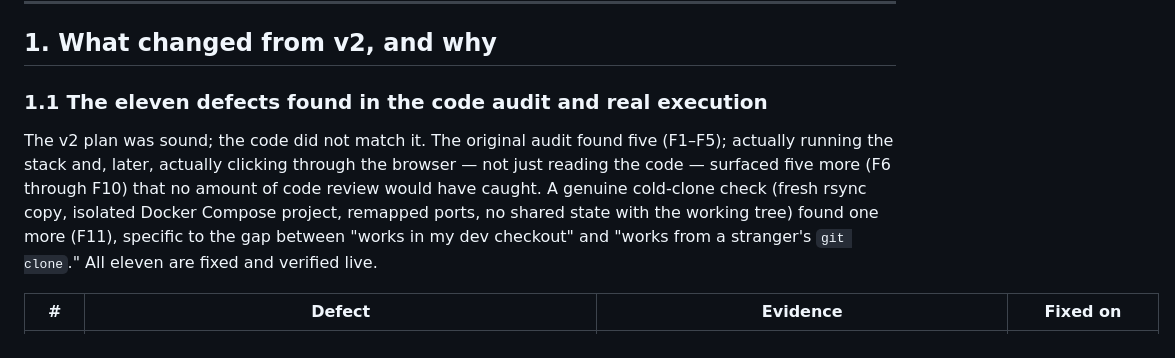
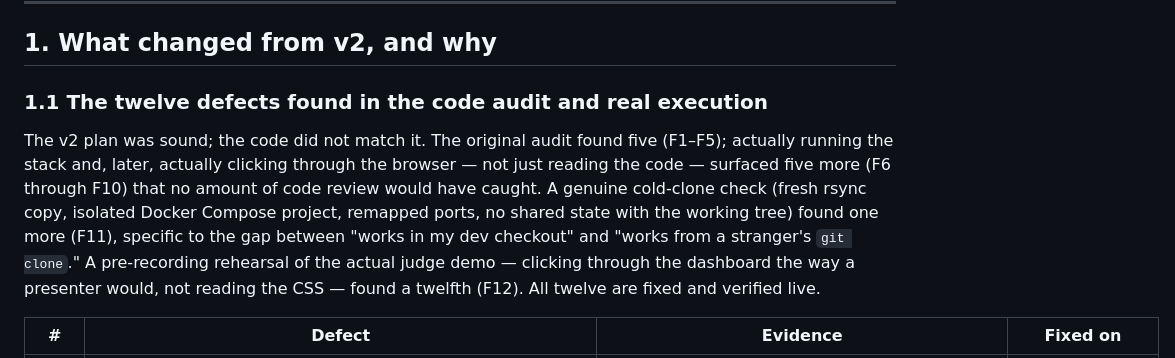
Before and after one commit to PradyumnaPrasad/revenue-recovery-intelligence-agent, a Markdown page: plan.md, the part around one of its changes. GitHub-like rendering.

```diff
--- a/plan.md
+++ b/plan.md
@@ -59,7 +59,7 @@ it is the failure mode that loses the submission.
 
 ## 1. What changed from v2, and why
 
-### 1.1 The eleven defects found in the code audit and real execution
+### 1.1 The twelve defects found in the code audit and real execution
 
 The v2 plan was sound; the code did not match it. The original audit found
 five (F1–F5); actually running the stack and, later, actually clicking
@@ -68,7 +68,9 @@ through F10) that no amount of code review would have caught. A genuine
 cold-clone check (fresh rsync copy, isolated Docker Compose project, remapped
 ports, no shared state with the working tree) found one more (F11), specific
 to the gap between "works in my dev checkout" and "works from a stranger's
-`git clone`." All eleven are fixed and verified live.
+`git clone`." A pre-recording rehearsal of the actual judge demo — clicking
+through the dashboard the way a presenter would, not reading the CSS — found
+a twelfth (F12). All twelve are fixed and verified live.
 
 | # | Defect | Evidence | Fixed on |
 |---|---|---|---|
```
Also changed, not shown: other parts of plan.md (+1 -0 lines), README.md (+2 -2 lines), backend/README.md (+5 -3 lines).
